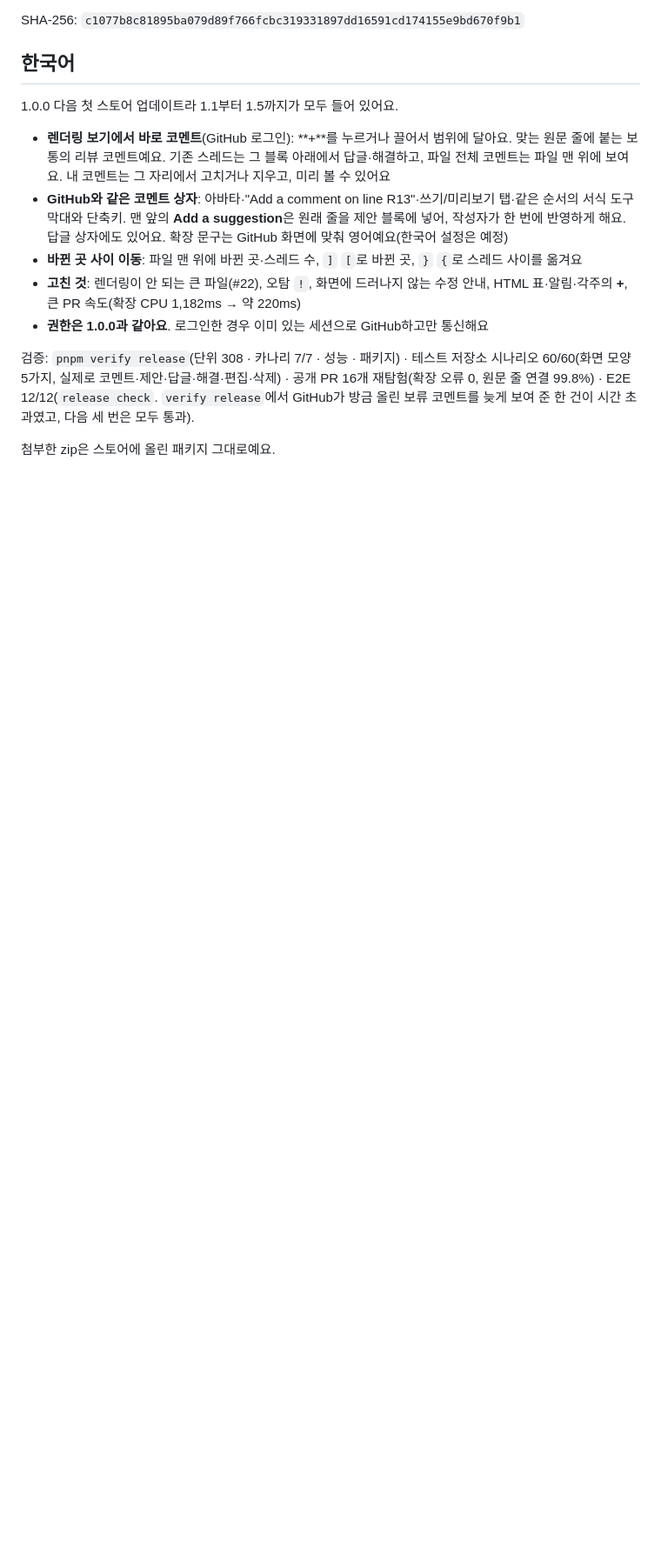
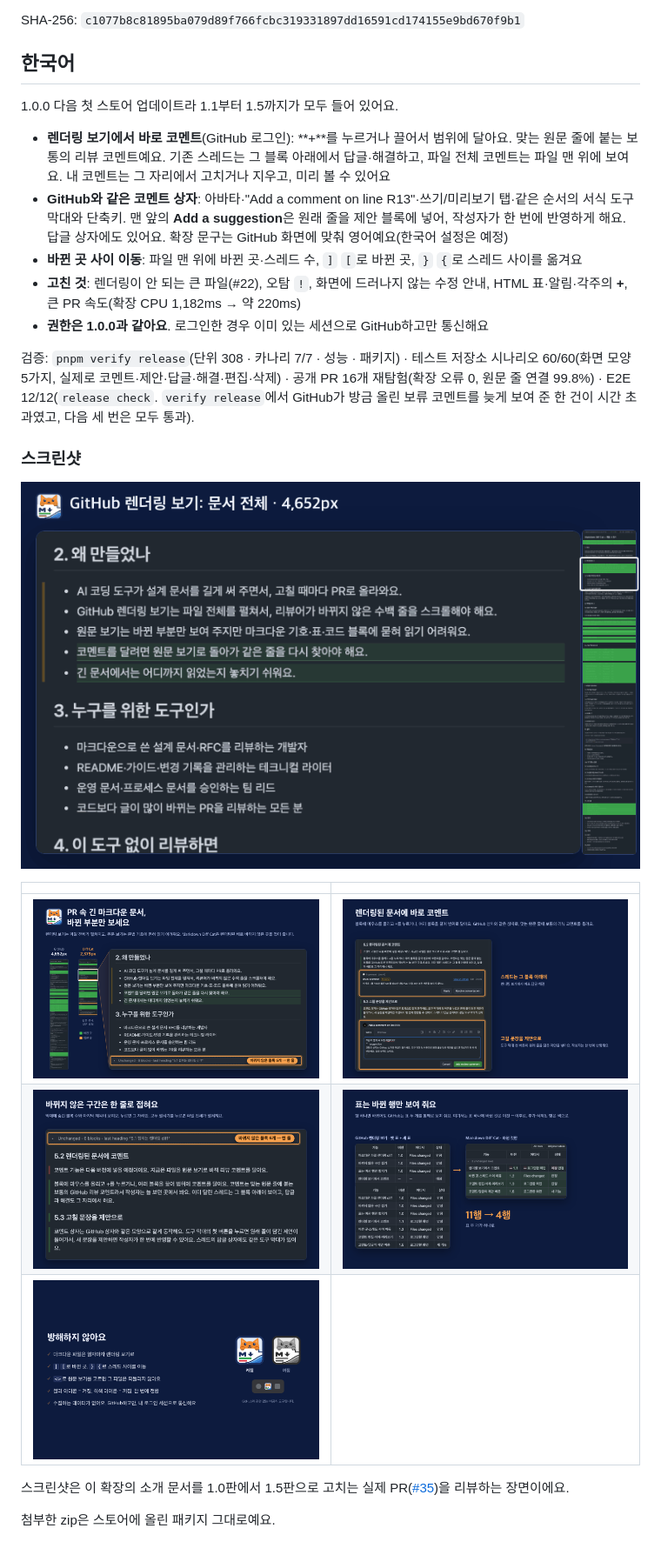
Before and after one commit to drum-grammer/GITHUB-MD-DIFF, a Markdown page: docs/releases/v1.5.0.md, the part around one of its changes. Shown at 87% size. Rendered like a GitHub page; blank space fills up the shorter version.

Commit message:
docs: 1.5.0 릴리스 노트에 스크린샷·데모 GIF(영·한) (#38)
Co-authored-by: Claude Opus 5.5 <noreply@anthropic.com>

```diff
--- a/docs/releases/v1.5.0.md
+++ b/docs/releases/v1.5.0.md
@@ -62,4 +74,16 @@ SHA-256: `c1077b8c81895ba079d89f766fcbc319331897dd16591cd174155e9bd670f9b1`
 
 검증: `pnpm verify release`(단위 308 · 카나리 7/7 · 성능 · 패키지) · 테스트 저장소 시나리오 60/60(화면 모양 5가지, 실제로 코멘트·제안·답글·해결·편집·삭제) · 공개 PR 16개 재탐험(확장 오류 0, 원문 줄 연결 99.8%) · E2E 12/12(`release check`. `verify release`에서 GitHub가 방금 올린 보류 코멘트를 늦게 보여 준 한 건이 시간 초과였고, 다음 세 번은 모두 통과).
 
+### 스크린샷
+
+![Markdown Diff Cat: 바뀐 곳만 렌더링](https://raw.githubusercontent.com/drum-grammer/GITHUB-MD-DIFF/v1.5.0/docs/demo-ko.gif)
+
+| | |
+|---|---|
+| ![PR 속 긴 마크다운 문서, 바뀐 부분만 보세요](https://raw.githubusercontent.com/drum-grammer/GITHUB-MD-DIFF/v1.5.0/store/images/ko/screenshot-1.png) | ![렌더링된 문서에 바로 코멘트, 제안까지](https://raw.githubusercontent.com/drum-grammer/GITHUB-MD-DIFF/v1.5.0/store/images/ko/screenshot-2.png) |
+| ![바뀌지 않은 구간은 한 줄로 접혀요](https://raw.githubusercontent.com/drum-grammer/GITHUB-MD-DIFF/v1.5.0/store/images/ko/screenshot-3.png) | ![표는 바뀐 행만 보여 줘요](https://raw.githubusercontent.com/drum-grammer/GITHUB-MD-DIFF/v1.5.0/store/images/ko/screenshot-4.png) |
+| ![방해하지 않아요](https://raw.githubusercontent.com/drum-grammer/GITHUB-MD-DIFF/v1.5.0/store/images/ko/screenshot-5.png) | |
+
+스크린샷은 이 확장의 소개 문서를 1.0판에서 1.5판으로 고치는 실제 PR([#35](https://github.com/drum-grammer/GITHUB-MD-DIFF/pull/35))을 리뷰하는 장면이에요.
+
 첨부한 zip은 스토어에 올린 패키지 그대로예요.
```
Also changed, not shown: other parts of docs/releases/v1.5.0.md (+12 -0 lines).
